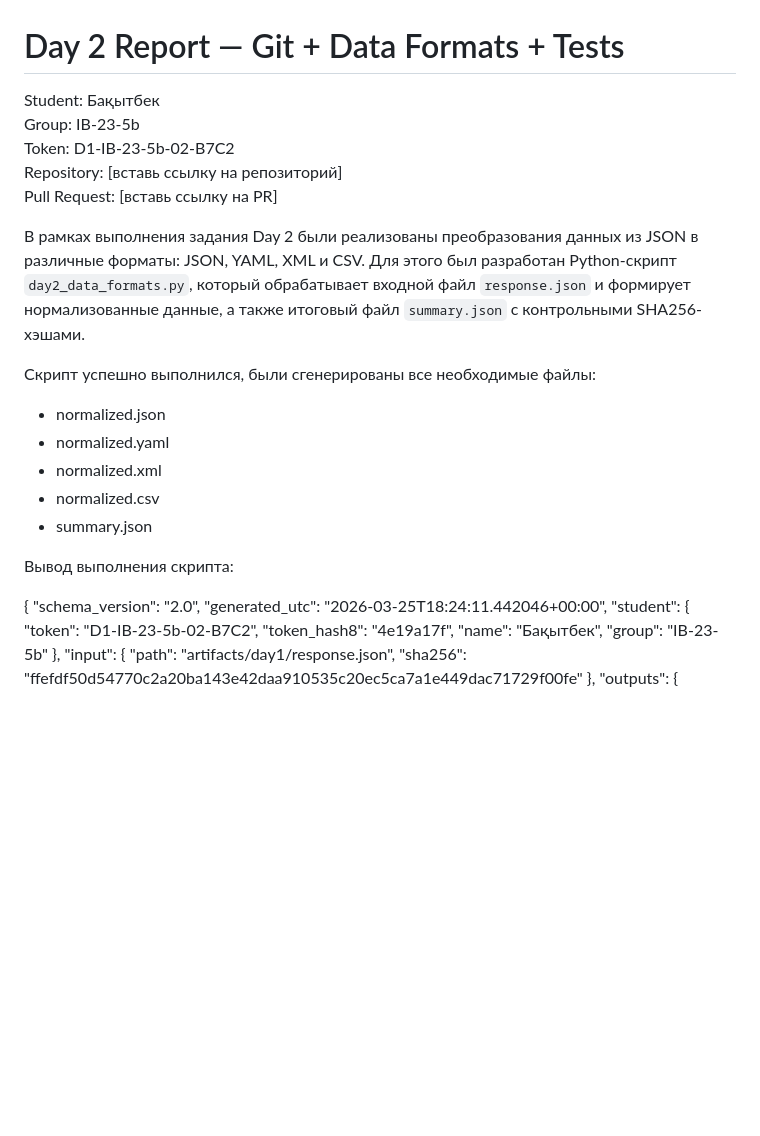
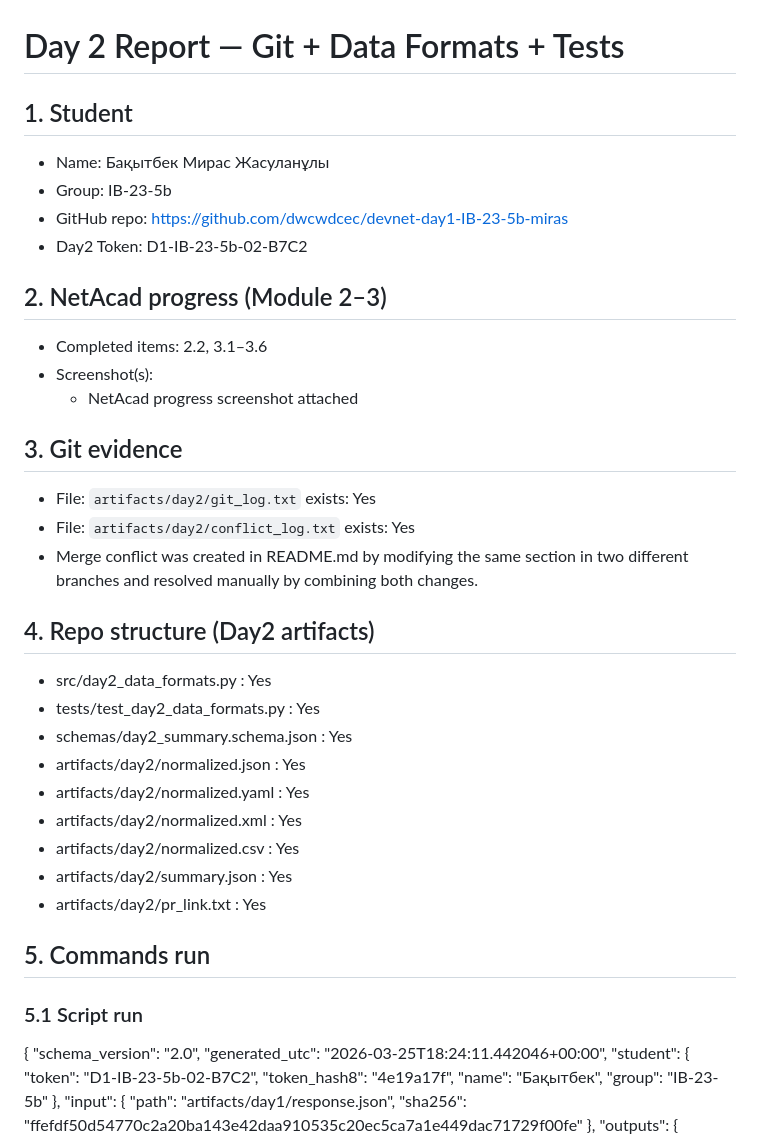
Before and after one commit to dwcwdcec/devnet-day1-IB-23-5b-miras, a Markdown page: Day2_report.md, the part around one of its changes. Drawn GitHub-style; blank space fills up the shorter version.

Commit message:
Final Day2 report (same style as Day1)

```diff
--- a/Day2_report.md
+++ b/Day2_report.md
@@ -1,22 +1,35 @@
 # Day 2 Report — Git + Data Formats + Tests
 
-Student: Бақытбек
-Group: IB-23-5b
-Token: D1-IB-23-5b-02-B7C2
-Repository: [вставь ссылку на репозиторий]
-Pull Request: [вставь ссылку на PR]
+## 1. Student
+- Name: Бақытбек Мирас Жасуланұлы
+- Group: IB-23-5b
+- GitHub repo: https://github.com/dwcwdcec/devnet-day1-IB-23-5b-miras
+- Day2 Token: D1-IB-23-5b-02-B7C2
 
-В рамках выполнения задания Day 2 были реализованы преобразования данных из JSON в различные форматы: JSON, YAML, XML и CSV. Для этого был разработан Python-скрипт `day2_data_formats.py`, который обрабатывает входной файл `response.json` и формирует нормализованные данные, а также итоговый файл `summary.json` с контрольными SHA256-хэшами.
+## 2. NetAcad progress (Module 2–3)
+- Completed items: 2.2, 3.1–3.6
+- Screenshot(s):
+  - NetAcad progress screenshot attached
 
-Скрипт успешно выполнился, были сгенерированы все необходимые файлы:
-- normalized.json
-- normalized.yaml
-- normalized.xml
-- normalized.csv
-- summary.json
+## 3. Git evidence
+- File: `artifacts/day2/git_log.txt` exists: Yes
+- File: `artifacts/day2/conflict_log.txt` exists: Yes
+- Merge conflict was created in README.md by modifying the same section in two different branches and resolved manually by combining both changes.
 
-Вывод выполнения скрипта:
+## 4. Repo structure (Day2 artifacts)
+- src/day2_data_formats.py : Yes
+- tests/test_day2_data_formats.py : Yes
+- schemas/day2_summary.schema.json : Yes
+- artifacts/day2/normalized.json : Yes
+- artifacts/day2/normalized.yaml : Yes
+- artifacts/day2/normalized.xml : Yes
+- artifacts/day2/normalized.csv : Yes
+- artifacts/day2/summary.json : Yes
+- artifacts/day2/pr_link.txt : Yes
 
+## 5. Commands run
+
+### 5.1 Script run
 {
   "schema_version": "2.0",
   "generated_utc": "2026-03-25T18:24:11.442046+00:00",
```
Also changed, not shown: other parts of Day2_report.md (+21 -14 lines).
